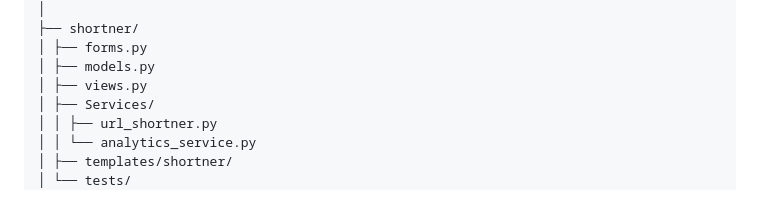
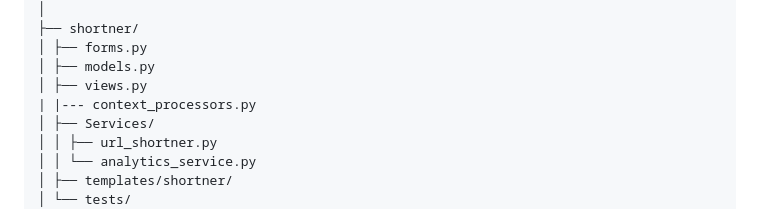
Before and after one commit to Mahasethmanish987/url_shortner, a Markdown page: README.md, the part around the change. Drawn GitHub-style.

```diff
--- a/README.md
+++ b/README.md
@@ -73,6 +73,7 @@ url_shortener_project/
 │ ├── forms.py
 │ ├── models.py
 │ ├── views.py
+| |--- context_processors.py
 │ ├── Services/
 │ │ ├── url_shortner.py
 │ │ └── analytics_service.py
```
